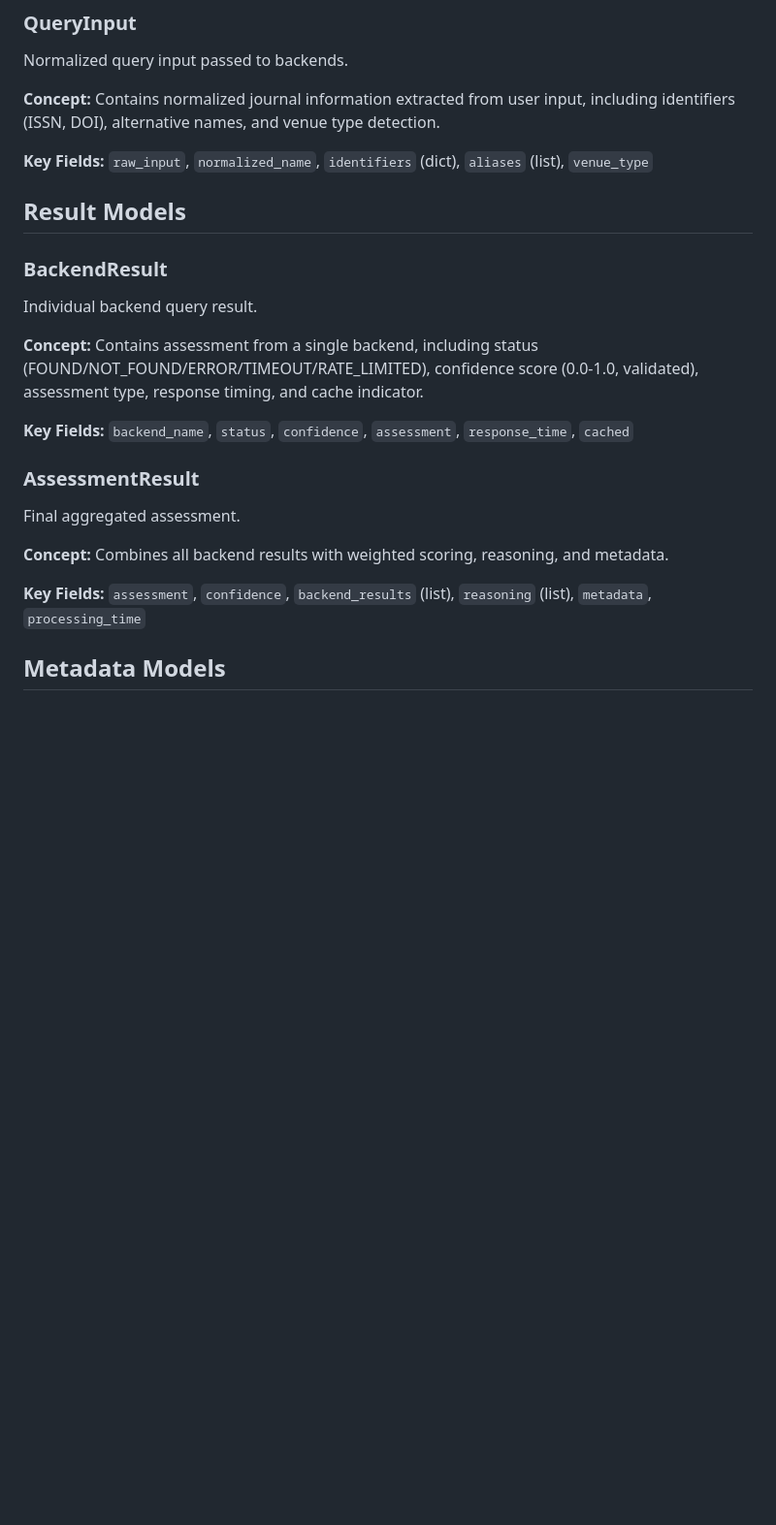
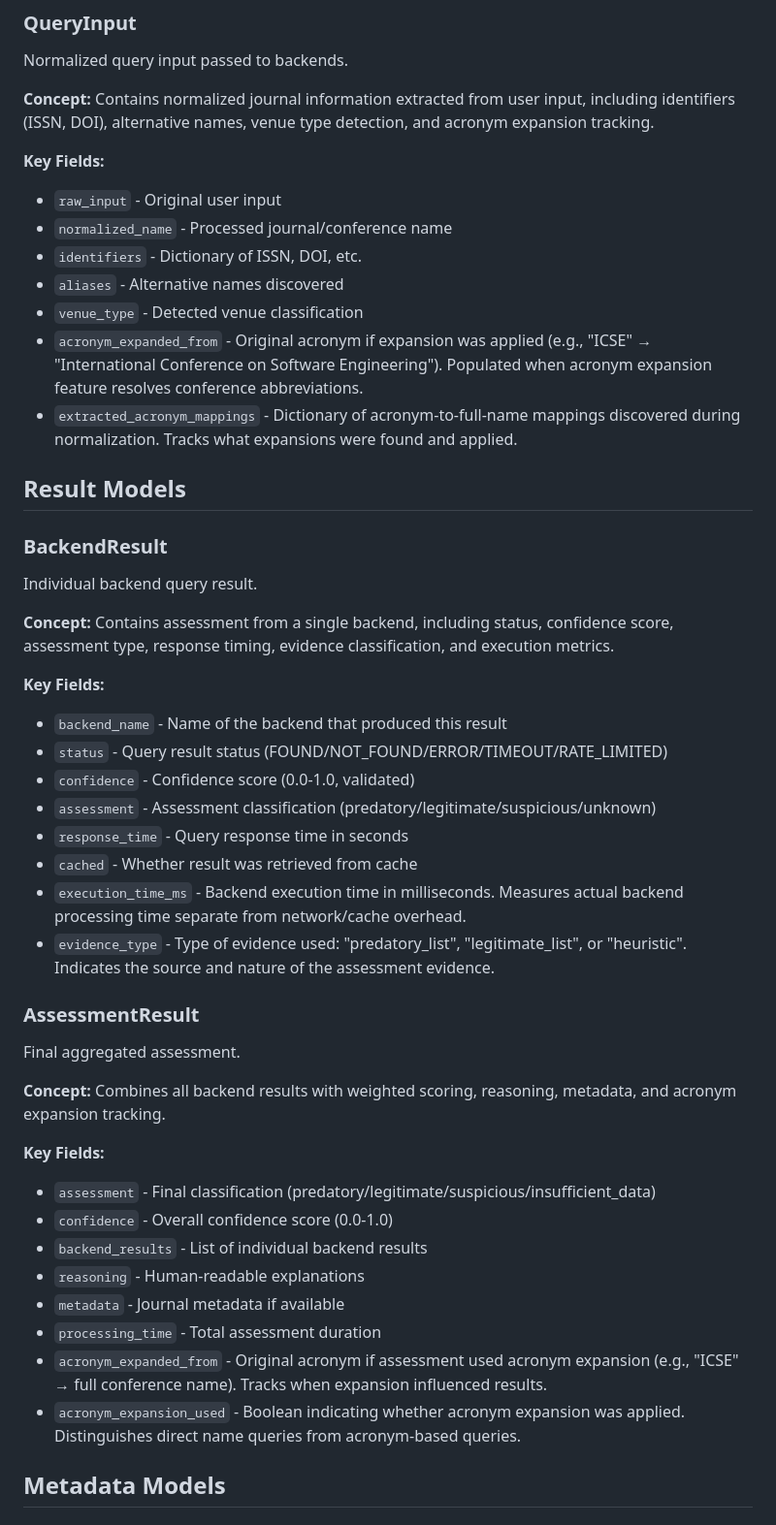
Before and after one commit to sustainet-guardian/aletheia-probe, a Markdown page: docs/api-reference/models.md, the part around one of its changes. Shown at 97% size. GitHub-like rendering; blank space fills up the shorter version.

```diff
--- a/docs/api-reference/models.md
+++ b/docs/api-reference/models.md
@@ -12,9 +12,16 @@ All models are defined in `src/aletheia_probe/models.py` using Pydantic for vali
 
 Normalized query input passed to backends.
 
-**Concept:** Contains normalized journal information extracted from user input, including identifiers (ISSN, DOI), alternative names, and venue type detection.
+**Concept:** Contains normalized journal information extracted from user input, including identifiers (ISSN, DOI), alternative names, venue type detection, and acronym expansion tracking.
 
-**Key Fields:** `raw_input`, `normalized_name`, `identifiers` (dict), `aliases` (list), `venue_type`
+**Key Fields:**
+- `raw_input` - Original user input
+- `normalized_name` - Processed journal/conference name
+- `identifiers` - Dictionary of ISSN, DOI, etc.
+- `aliases` - Alternative names discovered
+- `venue_type` - Detected venue classification
+- `acronym_expanded_from` - Original acronym if expansion was applied (e.g., "ICSE" → "International Conference on Software Engineering"). Populated when acronym expansion feature resolves conference abbreviations.
+- `extracted_acronym_mappings` - Dictionary of acronym-to-full-name mappings discovered during normalization. Tracks what expansions were found and applied.
 
 ## Result Models
 
@@ -22,17 +29,33 @@ Normalized query input passed to backends.
 
 Individual backend query result.
 
-**Concept:** Contains assessment from a single backend, including status (FOUND/NOT_FOUND/ERROR/TIMEOUT/RATE_LIMITED), confidence score (0.0-1.0, validated), assessment type, response timing, and cache indicator.
+**Concept:** Contains assessment from a single backend, including status, confidence score, assessment type, response timing, evidence classification, and execution metrics.
 
-**Key Fields:** `backend_name`, `status`, `confidence`, `assessment`, `response_time`, `cached`
+**Key Fields:**
+- `backend_name` - Name of the backend that produced this result
+- `status` - Query result status (FOUND/NOT_FOUND/ERROR/TIMEOUT/RATE_LIMITED)
+- `confidence` - Confidence score (0.0-1.0, validated)
+- `assessment` - Assessment classification (predatory/legitimate/suspicious/unknown)
+- `response_time` - Query response time in seconds
+- `cached` - Whether result was retrieved from cache
+- `execution_time_ms` - Backend execution time in milliseconds. Measures actual backend processing time separate from network/cache overhead.
+- `evidence_type` - Type of evidence used: "predatory_list", "legitimate_list", or "heuristic". Indicates the source and nature of the assessment evidence.
 
 ### AssessmentResult
 
 Final aggregated assessment.
 
-**Concept:** Combines all backend results with weighted scoring, reasoning, and metadata.
+**Concept:** Combines all backend results with weighted scoring, reasoning, metadata, and acronym expansion tracking.
 
-**Key Fields:** `assessment`, `confidence`, `backend_results` (list), `reasoning` (list), `metadata`, `processing_time`
+**Key Fields:**
+- `assessment` - Final classification (predatory/legitimate/suspicious/insufficient_data)
+- `confidence` - Overall confidence score (0.0-1.0)
+- `backend_results` - List of individual backend results
+- `reasoning` - Human-readable explanations
+- `metadata` - Journal metadata if available
+- `processing_time` - Total assessment duration
+- `acronym_expanded_from` - Original acronym if assessment used acronym expansion (e.g., "ICSE" → full conference name). Tracks when expansion influenced results.
+- `acronym_expansion_used` - Boolean indicating whether acronym expansion was applied. Distinguishes direct name queries from acronym-based queries.
 
 ## Metadata Models
 
```
Also changed, not shown: other parts of docs/api-reference/models.md (+21 -4 lines).
